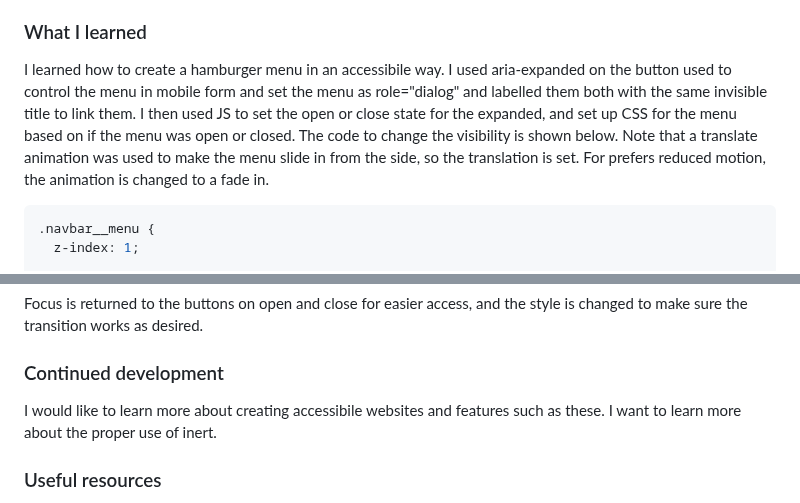
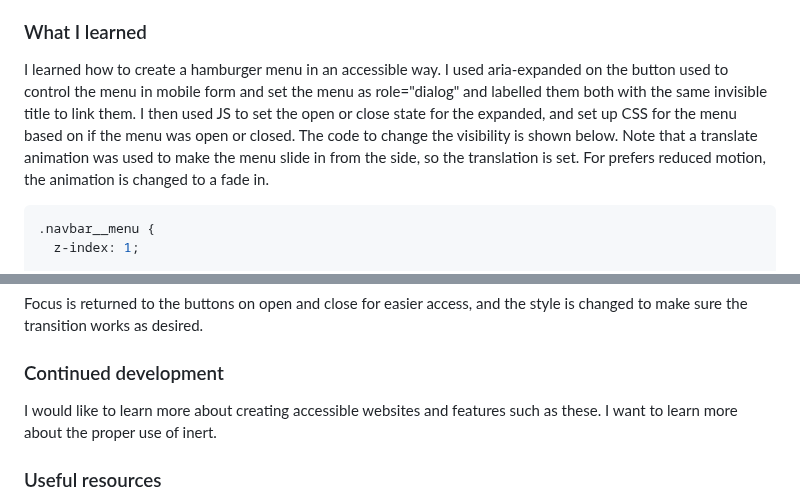
Before and after one commit to Ankia-Fuls/fem-news-homepage, a Markdown page: README.md, 2 parts joined by grey strips. Drawn GitHub-style.

Commit message:
Fixed spelling error

````diff
--- a/README.md
+++ b/README.md
@@ -48,7 +48,7 @@ Users should be able to:
 
 ### What I learned
 
-I learned how to create a hamburger menu in an accessibile way. I used aria-expanded on the button used to control the menu in mobile form and set the menu as role="dialog" and labelled them both with the same invisible title to link them. I then used JS to set the open or close state for the expanded, and set up CSS for the menu based on if the menu was open or closed. The code to change the visibility is shown below. Note that a translate animation was used to make the menu slide in from the side, so the translation is set. For prefers reduced motion, the animation is changed to a fade in.
+I learned how to create a hamburger menu in an accessible way. I used aria-expanded on the button used to control the menu in mobile form and set the menu as role="dialog" and labelled them both with the same invisible title to link them. I then used JS to set the open or close state for the expanded, and set up CSS for the menu based on if the menu was open or closed. The code to change the visibility is shown below. Note that a translate animation was used to make the menu slide in from the side, so the translation is set. For prefers reduced motion, the animation is changed to a fade in.
 
 ```css
 .navbar__menu {
@@ -134,7 +134,7 @@ Focus is returned to the buttons on open and close for easier access, and the st
 
 ### Continued development
 
-I would like to learn more about creating accessibile websites and features such as these. I want to learn more about the proper use of inert.
+I would like to learn more about creating accessible websites and features such as these. I want to learn more about the proper use of inert.
 
 ### Useful resources
 
````
